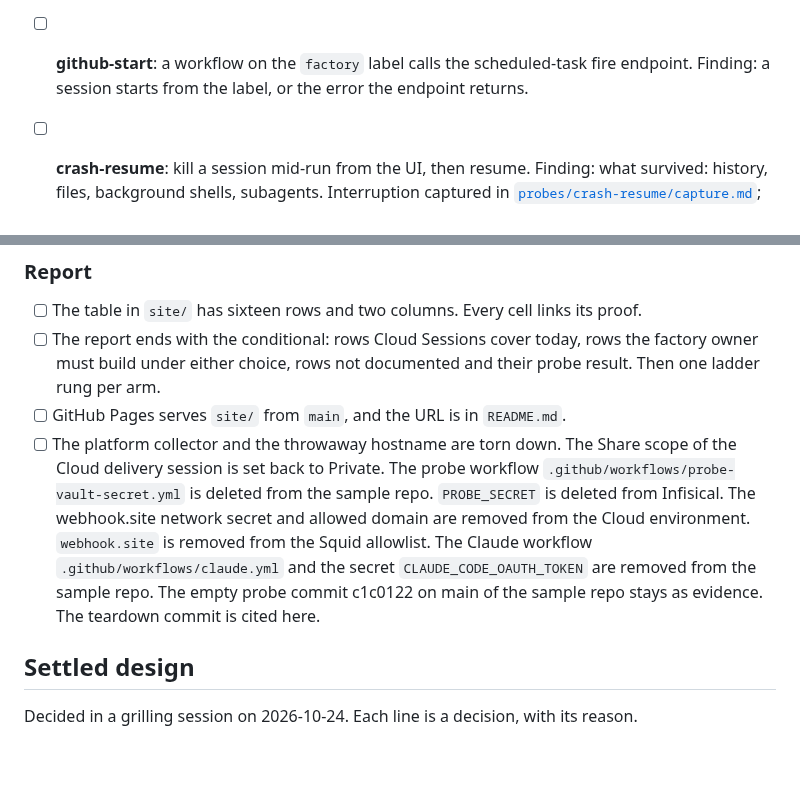
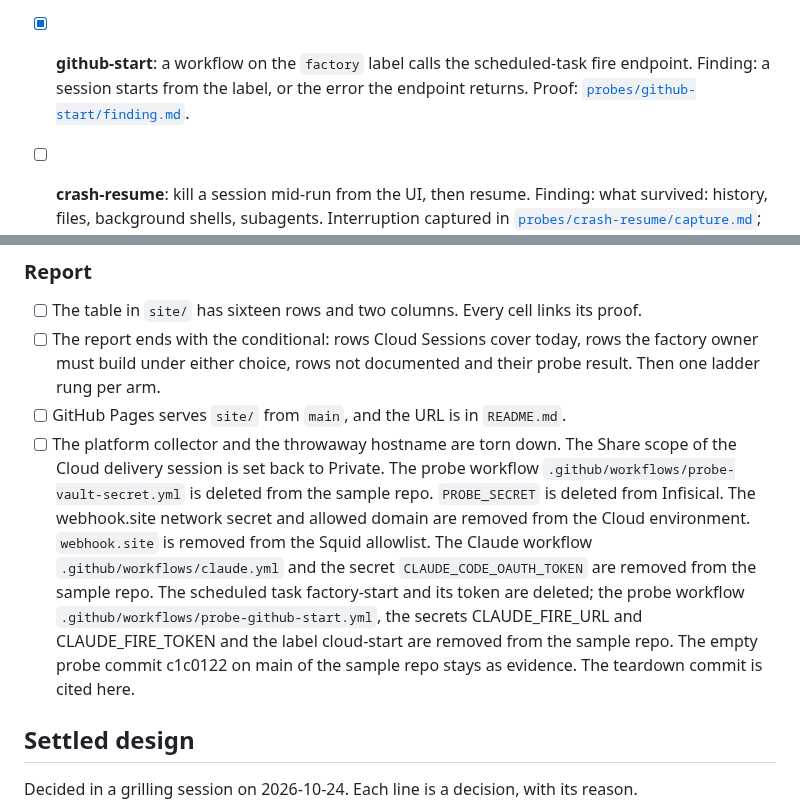
Before and after one commit to sbiondolillo/agent-platform-eval, a Markdown page: docs/plan.md, 2 parts joined by grey strips. Rendered like a GitHub page; blank space fills up the shorter version.

Commit message:
docs(probes): github-start probe, a label fires a scheduled task and gets a session id
Co-Authored-By: Claude Fable 5.1 <noreply@anthropic.com>

```diff
--- a/docs/plan.md
+++ b/docs/plan.md
@@ -48,7 +48,7 @@ One probe session per row, on issue #2's branch or on no branch. A probe never t
 - [x] **run-history**: list sessions and download a transcript from outside the product, by API or CLI. Finding: the export path, or "not documented". Proof: [`probes/run-history/finding.md`](../probes/run-history/finding.md).
 - [ ] **spend-attribution**: OpenTelemetry to Grafana Cloud with the auth header in `OTEL_EXPORTER_OTLP_HEADERS`. If blocked, to the lab collector. Finding: the cost metric for one session, read by `ccr.session.id`.
 - [x] **audit-record**: where the transcript lives, and whether a session command can edit or delete it. Finding: the record a compromised agent cannot erase, or none. Proof: [`probes/audit-record/finding.md`](../probes/audit-record/finding.md).
-- [ ] **github-start**: a workflow on the `factory` label calls the scheduled-task fire endpoint. Finding: a session starts from the label, or the error the endpoint returns.
+- [x] **github-start**: a workflow on the `factory` label calls the scheduled-task fire endpoint. Finding: a session starts from the label, or the error the endpoint returns. Proof: [`probes/github-start/finding.md`](../probes/github-start/finding.md).
 - [ ] **crash-resume**: kill a session mid-run from the UI, then resume. Finding: what survived: history, files, background shells, subagents. Interruption captured in [`probes/crash-resume/capture.md`](../probes/crash-resume/capture.md); the reclaim step is pending.
 - [x] **subagent-record**: spawn one subagent, then look for its transcript in the UI, under `~/.claude/projects/` in the VM, and after a teleport. Finding: where the subagent's record is, and whether it survives the VM. Proof: [`probes/subagent-record/finding.md`](../probes/subagent-record/finding.md).
 - [x] **toolchain**: the setup script's run time, its cache hit on the next session, and its expiry. Finding: the cost of a non-default toolchain. Proof: [`probes/toolchain/finding.md`](../probes/toolchain/finding.md).
@@ -70,7 +70,7 @@ One probe session per row, on issue #2's branch or on no branch. A probe never t
 - [ ] The table in `site/` has sixteen rows and two columns. Every cell links its proof.
 - [ ] The report ends with the conditional: rows Cloud Sessions cover today, rows the factory owner must build under either choice, rows not documented and their probe result. Then one ladder rung per arm.
 - [ ] GitHub Pages serves `site/` from `main`, and the URL is in `README.md`.
-- [ ] The platform collector and the throwaway hostname are torn down. The Share scope of the Cloud delivery session is set back to Private. The probe workflow `.github/workflows/probe-vault-secret.yml` is deleted from the sample repo. `PROBE_SECRET` is deleted from Infisical. The webhook.site network secret and allowed domain are removed from the Cloud environment. `webhook.site` is removed from the Squid allowlist. The Claude workflow `.github/workflows/claude.yml` and the secret `CLAUDE_CODE_OAUTH_TOKEN` are removed from the sample repo. The empty probe commit c1c0122 on main of the sample repo stays as evidence. The teardown commit is cited here.
+- [ ] The platform collector and the throwaway hostname are torn down. The Share scope of the Cloud delivery session is set back to Private. The probe workflow `.github/workflows/probe-vault-secret.yml` is deleted from the sample repo. `PROBE_SECRET` is deleted from Infisical. The webhook.site network secret and allowed domain are removed from the Cloud environment. `webhook.site` is removed from the Squid allowlist. The Claude workflow `.github/workflows/claude.yml` and the secret `CLAUDE_CODE_OAUTH_TOKEN` are removed from the sample repo. The scheduled task factory-start and its token are deleted; the probe workflow `.github/workflows/probe-github-start.yml`, the secrets CLAUDE_FIRE_URL and CLAUDE_FIRE_TOKEN and the label cloud-start are removed from the sample repo. The empty probe commit c1c0122 on main of the sample repo stays as evidence. The teardown commit is cited here.
 
 ## Settled design
 
```
Also changed, not shown: probes/github-start/capture.md (added, +103 -0 lines), probes/github-start/finding.md (added, +25 -0 lines).
